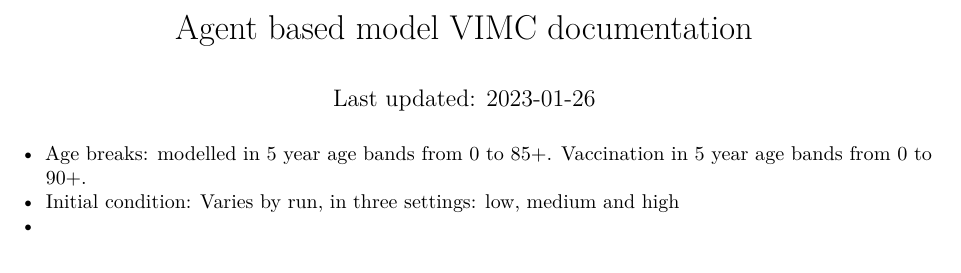
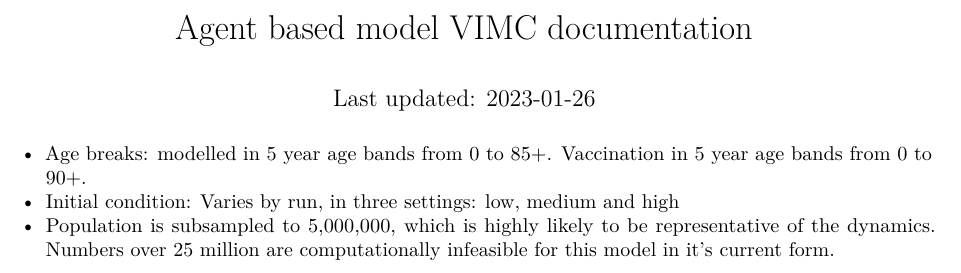
Before and after one commit to MikeLydeamore/VMICApplication, an R Markdown document (model_documentation.Rmd): part of the page, cut so that both start at the same text. Rendered offline with R 4.5, knitr and Pandoc, then LaTeX, with nearby package versions; drawn as R Markdown's standard PDF in place of the format the file asks for.

Commit message:
Add note about population subsampling

```diff
--- a/model_documentation.Rmd
+++ b/model_documentation.Rmd
@@ -10,4 +10,4 @@ knitr::opts_chunk$set(echo = FALSE)
 
 * Age breaks: modelled in 5 year age bands from 0 to 85+. Vaccination in 5 year age bands from 0 to 90+.
 * Initial condition: Varies by run, in three settings: low, medium and high
-*
+* Population is subsampled to 5,000,000, which is highly likely to be representative of the dynamics. Numbers over 25 million are computationally infeasible for this model in it's current form.
```
